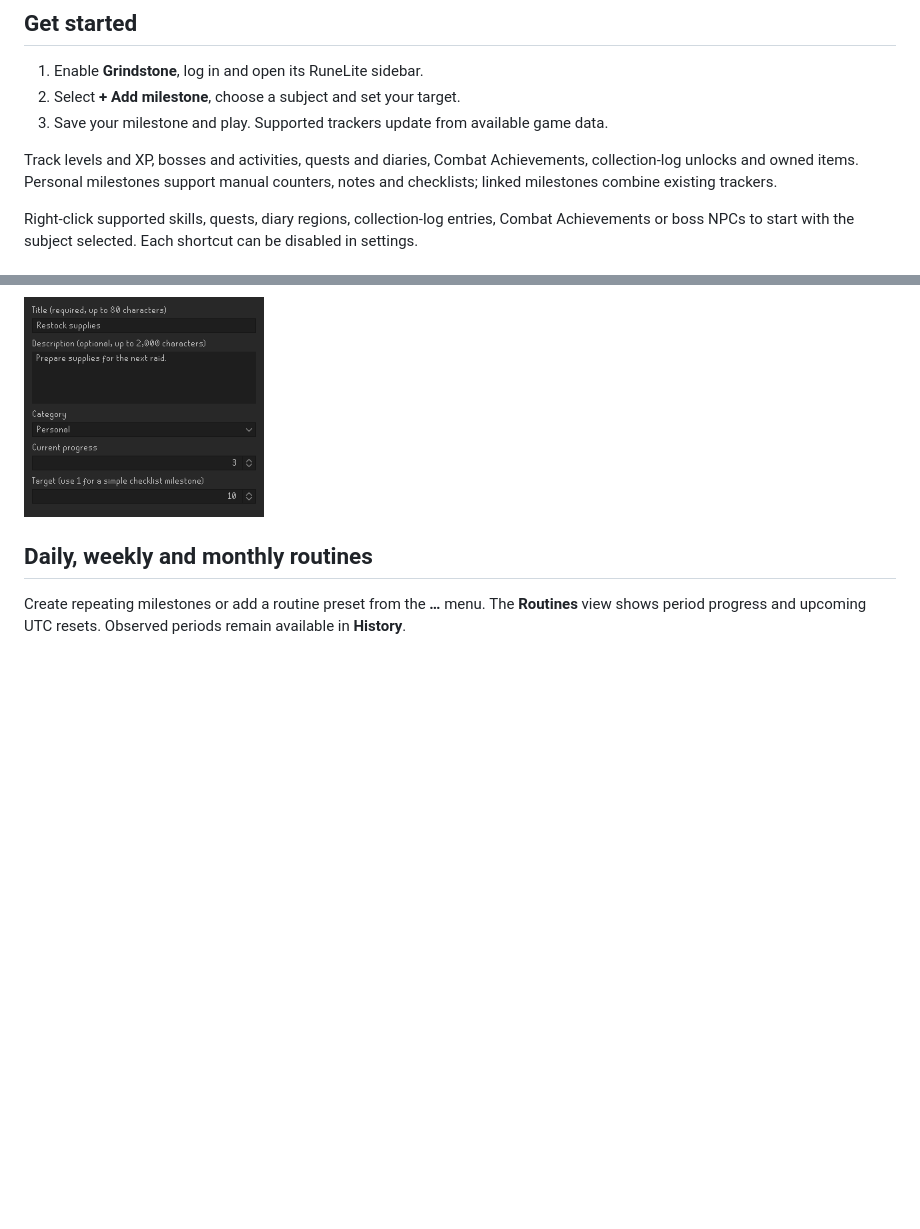
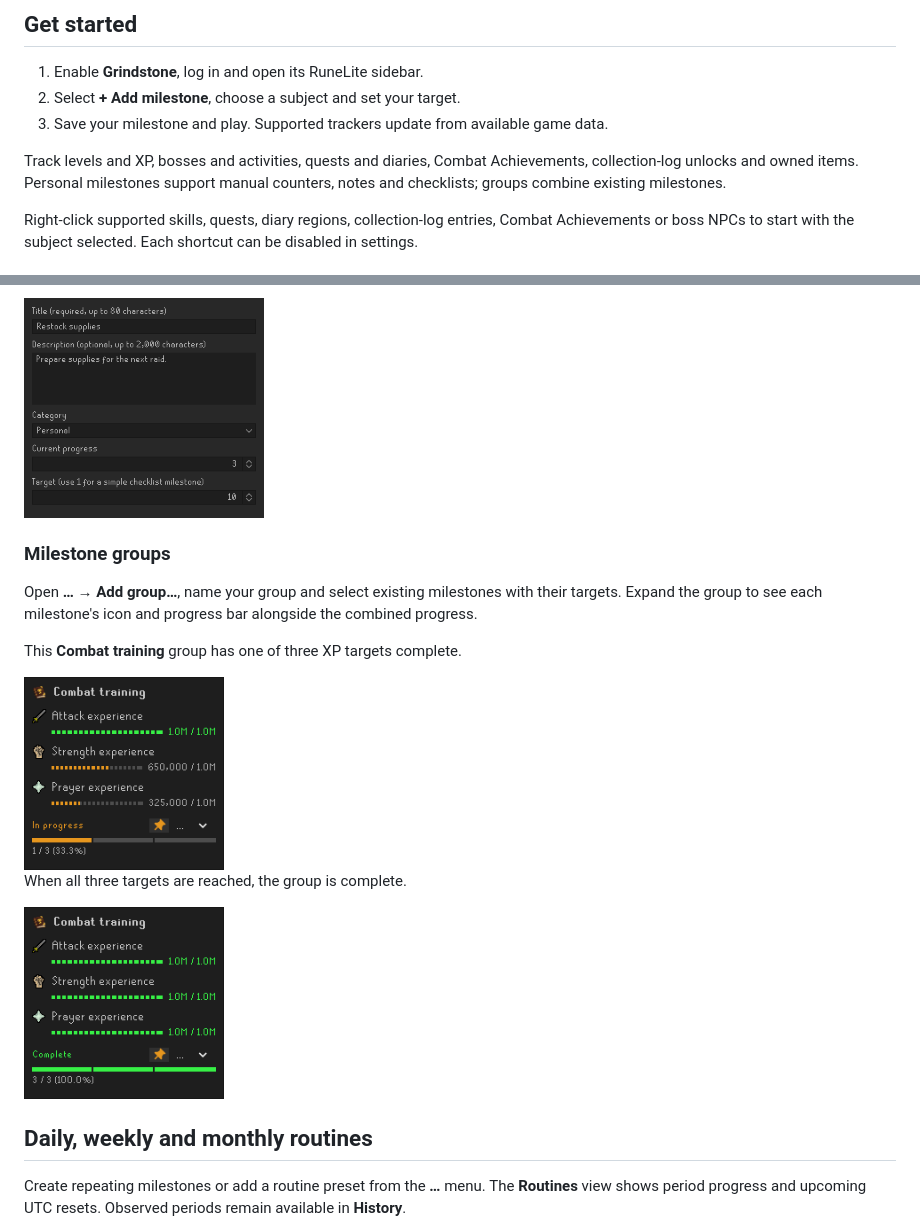
Before and after one commit to Alshaklawi/Grindstone, a Markdown page: README.md, 2 parts joined by grey strips. GitHub-like rendering; pictures changed too: docs/images/group-complete-current.png (added), docs/images/group-current.png (added); blank space fills up the shorter version.

Commit message:
Show milestone group progress examples in README

```diff
--- a/README.md
+++ b/README.md
@@ -23,7 +23,7 @@ Search and filter by status, category, type or schedule. Pin important targets,
 2. Select **+ Add milestone**, choose a subject and set your target.
 3. Save your milestone and play. Supported trackers update from available game data.
 
-Track levels and XP, bosses and activities, quests and diaries, Combat Achievements, collection-log unlocks and owned items. Personal milestones support manual counters, notes and checklists; linked milestones combine existing trackers.
+Track levels and XP, bosses and activities, quests and diaries, Combat Achievements, collection-log unlocks and owned items. Personal milestones support manual counters, notes and checklists; groups combine existing milestones.
 
 Right-click supported skills, quests, diary regions, collection-log entries, Combat Achievements or boss NPCs to start with the subject selected. Each shortcut can be disabled in settings.
 
@@ -32,6 +32,18 @@ Right-click supported skills, quests, diary regions, collection-log entries, Com
 Set a target and update your own progress. Use the card's **+1**, **Set progress** or checklist controls where available.
 
 <img src="docs/images/custom-milestone-current.png" width="240" alt="Current personal milestone editor with notes, category, progress and target">
+
+### Milestone groups
+
+Open **… → Add group…**, name your group and select existing milestones with their targets. Expand the group to see each milestone's icon and progress bar alongside the combined progress.
+
+This **Combat training** group has one of three XP targets complete.
+
+<img src="docs/images/group-current.png" width="200" alt="Combat training group with native skill icons, individual XP progress bars and one of three targets complete">
+
+When all three targets are reached, the group is complete.
+
+<img src="docs/images/group-complete-current.png" width="200" alt="Completed Combat training group with all three skill XP targets reached and green progress bars">
 
 ## Daily, weekly and monthly routines
 
```
